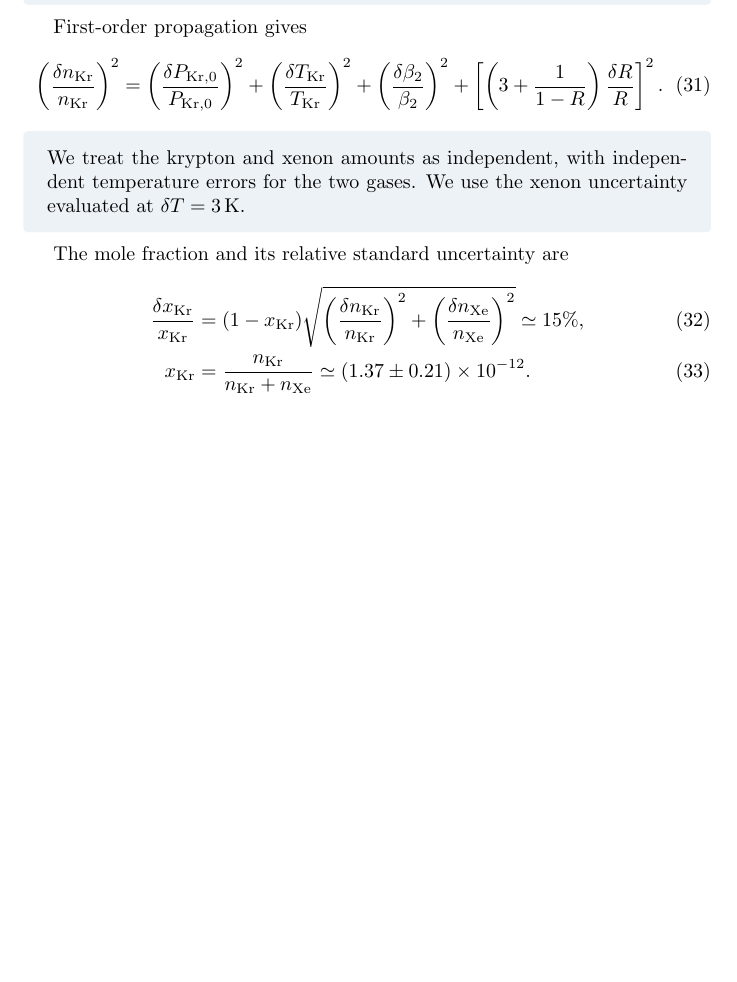
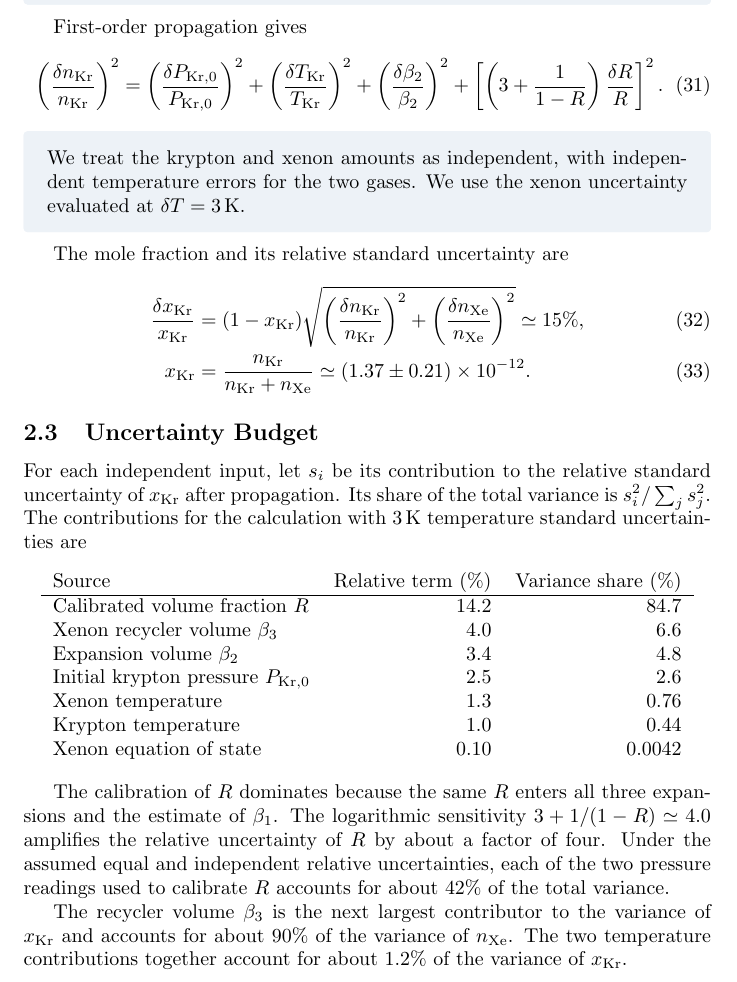
Before and after one commit to dachengx/rga-etl, a LaTeX document (notes/202611.tex): part of page 6 of 6, cut so that both start at the same text, the shorter picture padded with empty space. Compiled offline with pdfLaTeX.

Commit message:
Add uncertainty budget

```diff
--- a/notes/202611.tex
+++ b/notes/202611.tex
@@ -251,4 +251,28 @@ The mole fraction and its relative standard uncertainty are
     x_\mathrm{Kr} &= \frac{n_\mathrm{Kr}}{n_\mathrm{Kr}+n_\mathrm{Xe}} \simeq (1.37\pm0.21)\times10^{-12}.
 \end{align}
 
+\begin{samepage}
+\subsection{Uncertainty Budget}
+
+For each independent input, let $s_i$ be its contribution to the relative standard uncertainty of $x_\mathrm{Kr}$ after propagation. Its share of the total variance is $s_i^2/\sum_j s_j^2$. The contributions for the calculation with $3\,\mathrm K$ temperature standard uncertainties are
+
+\begin{center}
+\begin{tabular}{lrr}
+Source & Relative term (\%) & Variance share (\%) \\
+\hline
+Calibrated volume fraction $R$ & 14.2 & 84.7 \\
+Xenon recycler volume $\beta_3$ & 4.0 & 6.6 \\
+Expansion volume $\beta_2$ & 3.4 & 4.8 \\
+Initial krypton pressure $P_{\mathrm{Kr},0}$ & 2.5 & 2.6 \\
+Xenon temperature & 1.3 & 0.76 \\
+Krypton temperature & 1.0 & 0.44 \\
+Xenon equation of state & 0.10 & 0.0042
+\end{tabular}
+\end{center}
+\end{samepage}
+
+The calibration of $R$ dominates because the same $R$ enters all three expansions and the estimate of $\beta_1$. The logarithmic sensitivity $3+1/(1-R)\simeq 4.0$ amplifies the relative uncertainty of $R$ by about a factor of four. Under the assumed equal and independent relative uncertainties, each of the two pressure readings used to calibrate $R$ accounts for about $42\%$ of the total variance.
+
+The recycler volume $\beta_3$ is the next largest contributor to the variance of $x_\mathrm{Kr}$ and accounts for about $90\%$ of the variance of $n_\mathrm{Xe}$. The two temperature contributions together account for about $1.2\%$ of the variance of $x_\mathrm{Kr}$.
+
 \end{document}
```
